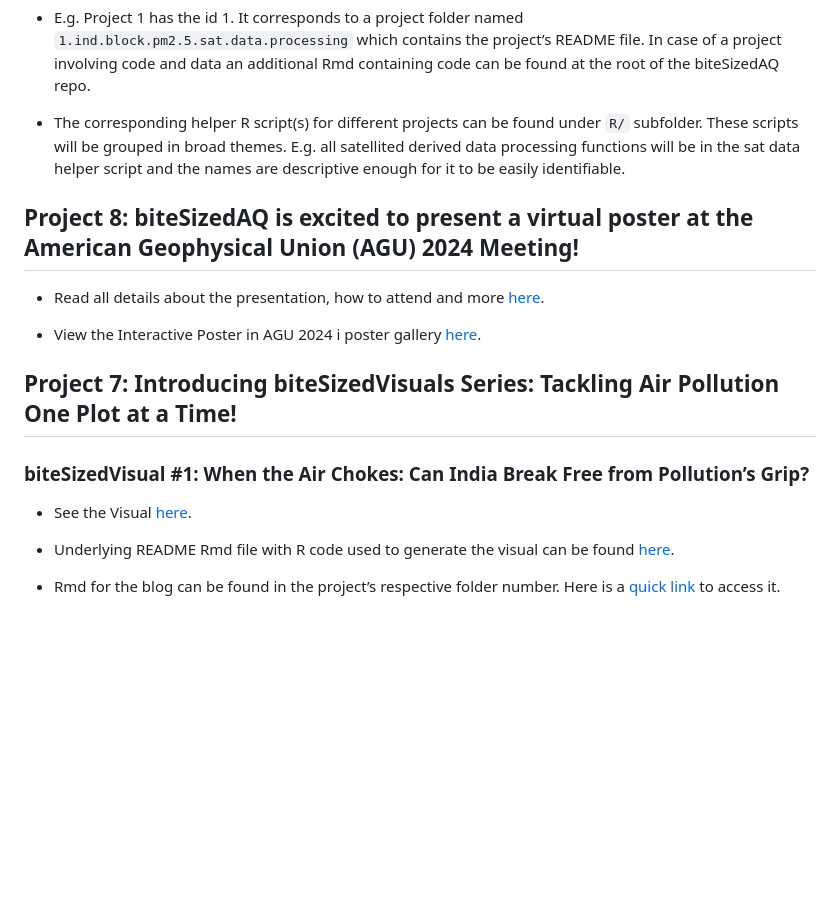
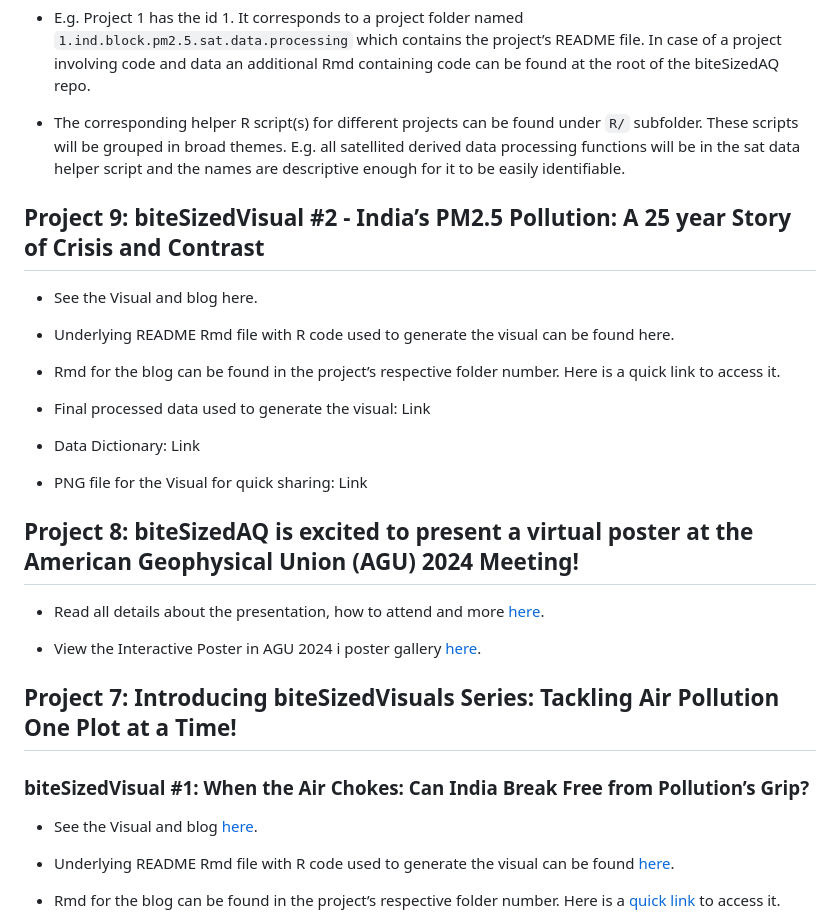
Before and after one commit to AarshBatra/biteSizedAQ, a Markdown page: README.md, the part around the change. GitHub-like rendering; blank space fills up the shorter version.

Commit message:
pushing prj 9, biteSizedVis 2: ind st level 1998 to 2022 time series

```diff
--- a/README.md
+++ b/README.md
@@ -44,6 +44,22 @@ find time. To kick things off, check out the first few projects below!
   in the sat data helper script and the names are descriptive enough for
   it to be easily identifiable.
 
+## Project 9: biteSizedVisual \#2 - **India’s PM2.5 Pollution: A 25 year Story of Crisis and Contrast**
+
+- See the Visual and blog here.
+
+- Underlying README Rmd file with R code used to generate the visual can
+  be found here.
+
+- Rmd for the blog can be found in the project’s respective folder
+  number. Here is a quick link to access it.
+
+- Final processed data used to generate the visual: Link
+
+- Data Dictionary: Link
+
+- PNG file for the Visual for quick sharing: Link
+
 ## Project 8: biteSizedAQ is excited to present a virtual poster at the American Geophysical Union (AGU) 2024 Meeting!
 
 - Read all details about the presentation, how to attend and more
@@ -56,7 +72,7 @@ find time. To kick things off, check out the first few projects below!
 
 ### biteSizedVisual \#1: When the Air Chokes: Can India Break Free from Pollution’s Grip?
 
-- See the Visual
+- See the Visual and blog
   [here](https://github.com/AarshBatra/biteSizedAQ/tree/main/7.bite.sized.vis.1.ind_bl_pol_dist).
 
 - Underlying README Rmd file with R code used to generate the visual can
```
Also changed, not shown: 9.bite.sized.vis.2.ind.st.pol.time.series/README.md (added, +221 -0 lines), 9.bite.sized.vis.2.ind.st.pol.time.series/images/clipboard-1575654367.png (added), 9.bite.sized.vis.2.ind.st.pol.time.series/images/clipboard-3490142983.png (added), 11 other files.
